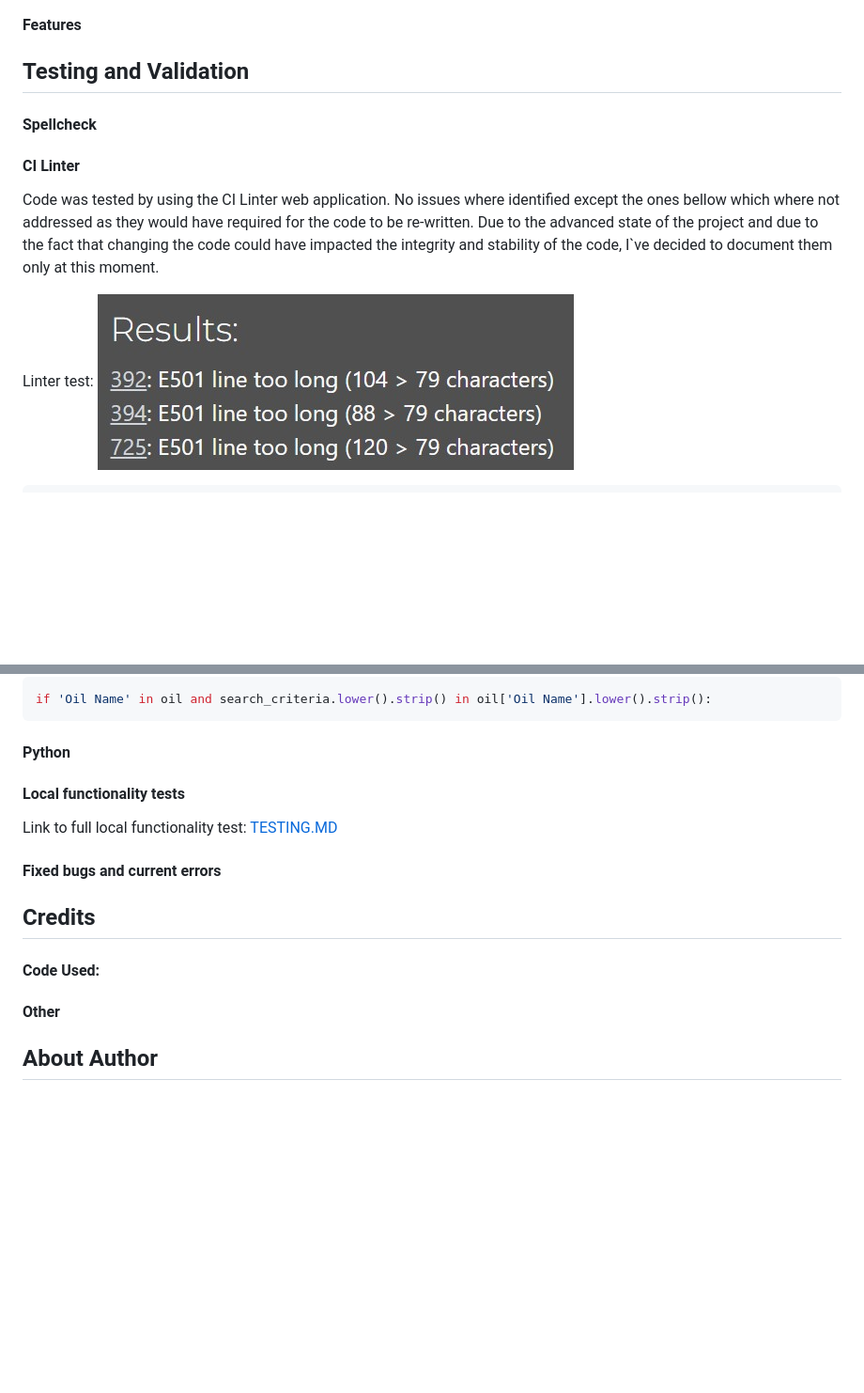
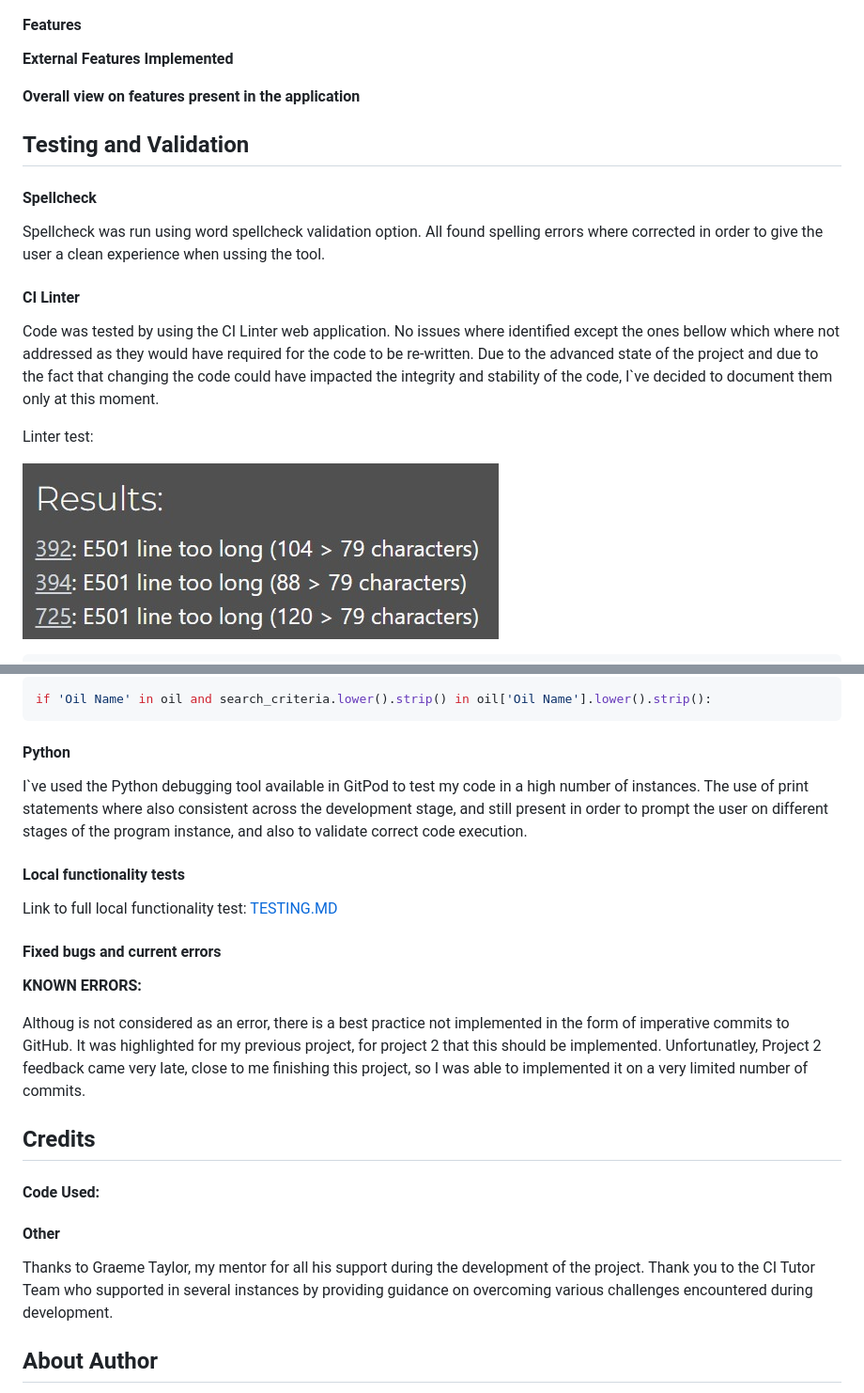
Before and after one commit to mtopircean/essential-oils, a Markdown page: README.md, 2 parts joined by grey strips. Shown: that part at 94% size. GitHub-like rendering; blank space fills up the shorter version.

````diff
--- a/README.md
+++ b/README.md
@@ -111,10 +111,17 @@ z
 
 #### Features
 
+**External Features Implemented**
+
+**Overall view on features present in the application**
+
 
 ## Testing and Validation
 
 #### Spellcheck
+
+Spellcheck was run using word spellcheck validation option.
+All found spelling errors where corrected in order to give the user a clean experience when ussing the tool.
 
 #### CI Linter
 
@@ -122,6 +129,7 @@ Code was tested by using the CI Linter web application.
 No issues where identified except the ones bellow which where not addressed as they would have required for the code to be re-written. Due to the advanced state of the project and due to the fact that changing the code could have impacted the integrity and stability of the code, I`ve decided to document them only at this moment.
 
 Linter test:
+
 ![Alt text](/readme/images/linter.jpg)
 
 ```python
@@ -139,11 +147,21 @@ if 'Oil Name' in oil and search_criteria.lower().strip() in oil['Oil Name'].lowe
 
 #### Python
 
+I`ve used  the Python debugging tool available in GitPod to test my code in a high number of instances.
+The use of print statements where also consistent across the development stage, and still present in order to prompt the user on different stages of the program instance, and also to validate correct code execution.
+
 
 #### Local functionality tests
 Link to full local functionality test: [TESTING.MD](https://github.com/mtopircean/essential-oils/blob/main/TESTING.md)
 
 #### Fixed bugs and current errors
+
+**KNOWN ERRORS:**
+
+Althoug is not considered as an error, there is a best practice not implemented in the form of imperative commits to GitHub.
+It was highlighted for my previous project, for project 2 that this should be implemented. Unfortunatley, Project 2 feedback came very late, close to me finishing this project, so I was able to implemented it on a very limited number of commits.
+
+
 
 
 ## Credits
@@ -151,6 +169,9 @@ Link to full local functionality test: [TESTING.MD](https://github.com/mtopircea
 
 
 #### Other
+
+Thanks to Graeme Taylor, my mentor for all his support during the development of the project.
+Thank you to the CI Tutor Team who supported in several instances by providing guidance on overcoming various challenges encountered during development.
 
 
 ## About Author
````
Also changed, not shown: other parts of README.md (+4 -4 lines).
